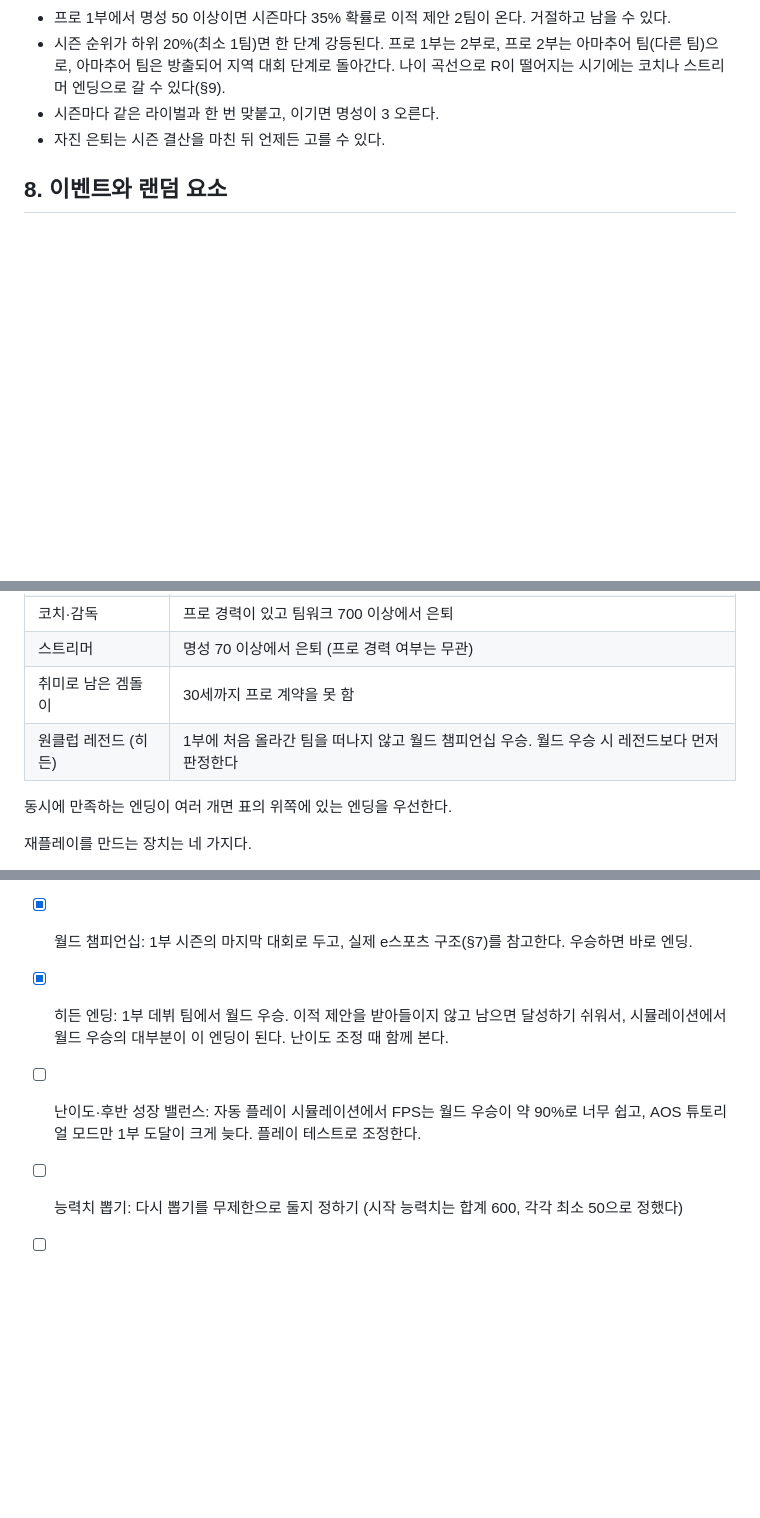
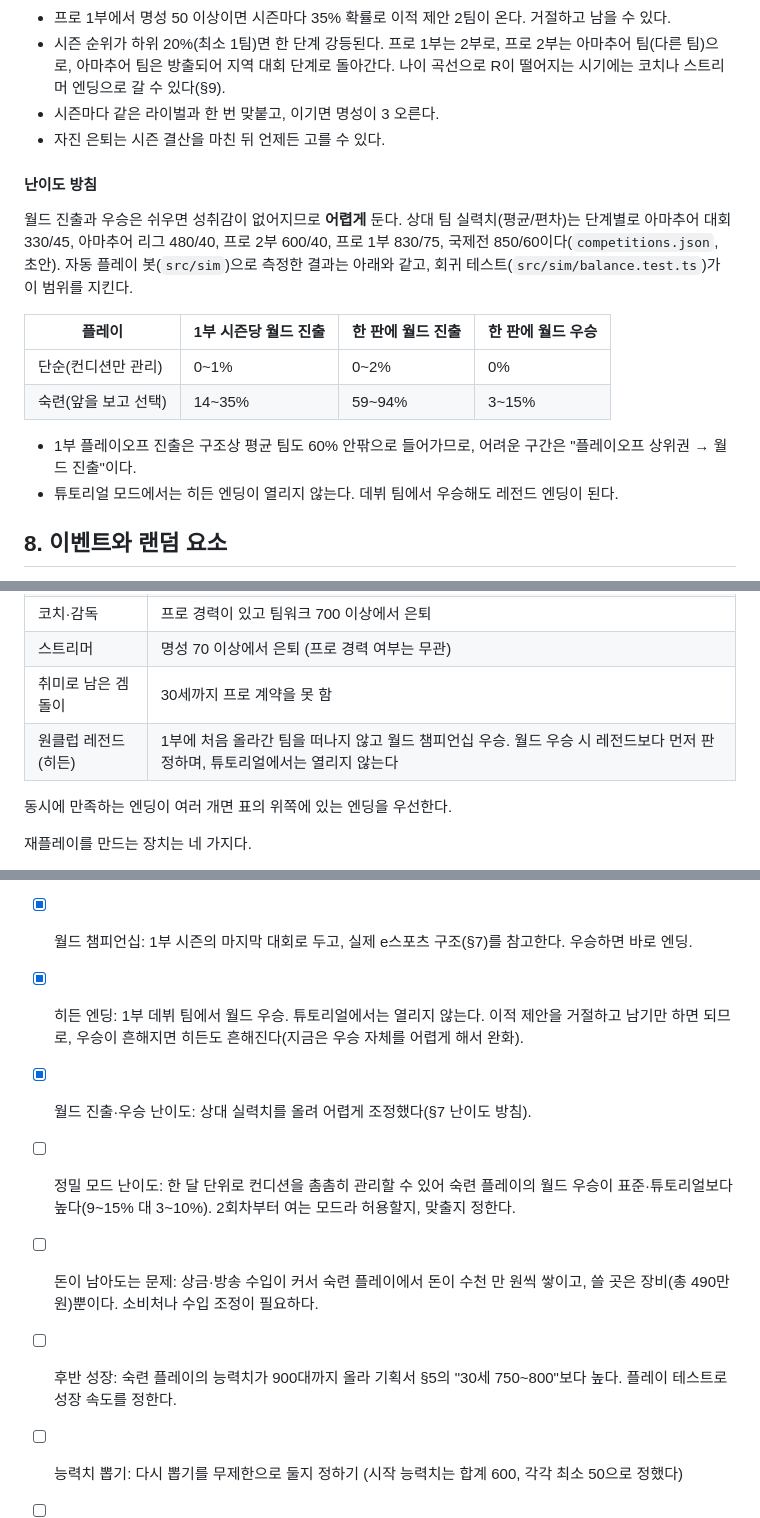
Before and after one commit to SeunggiJung/paintochamps, a Markdown page: docs/design.md, 3 parts joined by grey strips. Rendered like a GitHub page; blank space fills up the shorter version.

Commit message:
docs: 난이도 방침과 시뮬레이션 측정 결과, 남은 밸런스 항목 정리
Co-Authored-By: Claude Sonnet 5.5 <noreply@anthropic.com>

```diff
--- a/docs/design.md
+++ b/docs/design.md
@@ -214,6 +214,18 @@ R_{me}' = R_{me} + 0.1 \times (\text{mental} - 500)
 - 시즌마다 같은 라이벌과 한 번 맞붙고, 이기면 명성이 3 오른다.
 - 자진 은퇴는 시즌 결산을 마친 뒤 언제든 고를 수 있다.
 
+#### 난이도 방침
+
+월드 진출과 우승은 쉬우면 성취감이 없어지므로 **어렵게** 둔다. 상대 팀 실력치(평균/편차)는 단계별로 아마추어 대회 330/45, 아마추어 리그 480/40, 프로 2부 600/40, 프로 1부 830/75, 국제전 850/60이다(`competitions.json`, 초안). 자동 플레이 봇(`src/sim`)으로 측정한 결과는 아래와 같고, 회귀 테스트(`src/sim/balance.test.ts`)가 이 범위를 지킨다.
+
+| 플레이 | 1부 시즌당 월드 진출 | 한 판에 월드 진출 | 한 판에 월드 우승 |
+|---|---|---|---|
+| 단순(컨디션만 관리) | 0~1% | 0~2% | 0% |
+| 숙련(앞을 보고 선택) | 14~35% | 59~94% | 3~15% |
+
+- 1부 플레이오프 진출은 구조상 평균 팀도 60% 안팎으로 들어가므로, 어려운 구간은 "플레이오프 상위권 → 월드 진출"이다.
+- 튜토리얼 모드에서는 히든 엔딩이 열리지 않는다. 데뷔 팀에서 우승해도 레전드 엔딩이 된다.
+
 ## 8. 이벤트와 랜덤 요소
 
 이벤트는 JSON 한 항목만 추가해 늘릴 수 있게 만들고, 턴마다 확률(3개월 기준 35%, 초안)로 하나가 발생하고, 턴이 길수록 확률이 올라간다(§3). 단계 전환과 시즌 말에는 조건을 충족하면 고정 이벤트가 나온다.
@@ -264,7 +276,7 @@ R_{me}' = R_{me} + 0.1 \times (\text{mental} - 500)
 | 코치·감독 | 프로 경력이 있고 팀워크 700 이상에서 은퇴 |
 | 스트리머 | 명성 70 이상에서 은퇴 (프로 경력 여부는 무관) |
 | 취미로 남은 겜돌이 | 30세까지 프로 계약을 못 함 |
-| 원클럽 레전드 (히든) | 1부에 처음 올라간 팀을 떠나지 않고 월드 챔피언십 우승. 월드 우승 시 레전드보다 먼저 판정한다 |
+| 원클럽 레전드 (히든) | 1부에 처음 올라간 팀을 떠나지 않고 월드 챔피언십 우승. 월드 우승 시 레전드보다 먼저 판정하며, 튜토리얼에서는 열리지 않는다 |
 
 동시에 만족하는 엔딩이 여러 개면 표의 위쪽에 있는 엔딩을 우선한다.
 
@@ -356,8 +368,11 @@ MVP는 FPS·AOS 두 장르와 6개월 단위 튜토리얼 모드, 능력치 뽑
 - [x] 학교와 부모님: 학교는 컨디션을 깎는 패시브, 부모님은 용돈과 멘탈 케어까지만 둔다.
 - [x] 도트 아트: 생성 도구로 만들고, 기본 캐릭터 틀에 옷·모자·장신구 레이어를 얹는다. 사용할 도구의 상업 이용 조건은 확인해야 한다.
 - [x] 월드 챔피언십: 1부 시즌의 마지막 대회로 두고, 실제 e스포츠 구조(§7)를 참고한다. 우승하면 바로 엔딩.
-- [x] 히든 엔딩: 1부 데뷔 팀에서 월드 우승. 이적 제안을 받아들이지 않고 남으면 달성하기 쉬워서, 시뮬레이션에서 월드 우승의 대부분이 이 엔딩이 된다. 난이도 조정 때 함께 본다.
-- [ ] 난이도·후반 성장 밸런스: 자동 플레이 시뮬레이션에서 FPS는 월드 우승이 약 90%로 너무 쉽고, AOS 튜토리얼 모드만 1부 도달이 크게 늦다. 플레이 테스트로 조정한다.
+- [x] 히든 엔딩: 1부 데뷔 팀에서 월드 우승. 튜토리얼에서는 열리지 않는다. 이적 제안을 거절하고 남기만 하면 되므로, 우승이 흔해지면 히든도 흔해진다(지금은 우승 자체를 어렵게 해서 완화).
+- [x] 월드 진출·우승 난이도: 상대 실력치를 올려 어렵게 조정했다(§7 난이도 방침).
+- [ ] 정밀 모드 난이도: 한 달 단위로 컨디션을 촘촘히 관리할 수 있어 숙련 플레이의 월드 우승이 표준·튜토리얼보다 높다(9~15% 대 3~10%). 2회차부터 여는 모드라 허용할지, 맞출지 정한다.
+- [ ] 돈이 남아도는 문제: 상금·방송 수입이 커서 숙련 플레이에서 돈이 수천 만 원씩 쌓이고, 쓸 곳은 장비(총 490만 원)뿐이다. 소비처나 수입 조정이 필요하다.
+- [ ] 후반 성장: 숙련 플레이의 능력치가 900대까지 올라 기획서 §5의 "30세 750~800"보다 높다. 플레이 테스트로 성장 속도를 정한다.
 - [ ] 능력치 뽑기: 다시 뽑기를 무제한으로 둘지 정하기 (시작 능력치는 합계 600, 각각 최소 50으로 정했다)
 - [ ] 온라인 랭킹을 언제 넣을지
 - [ ] 게임 이름과 도메인: 도메인 후보는 paintochamps.com, 확정은 나중에
```
